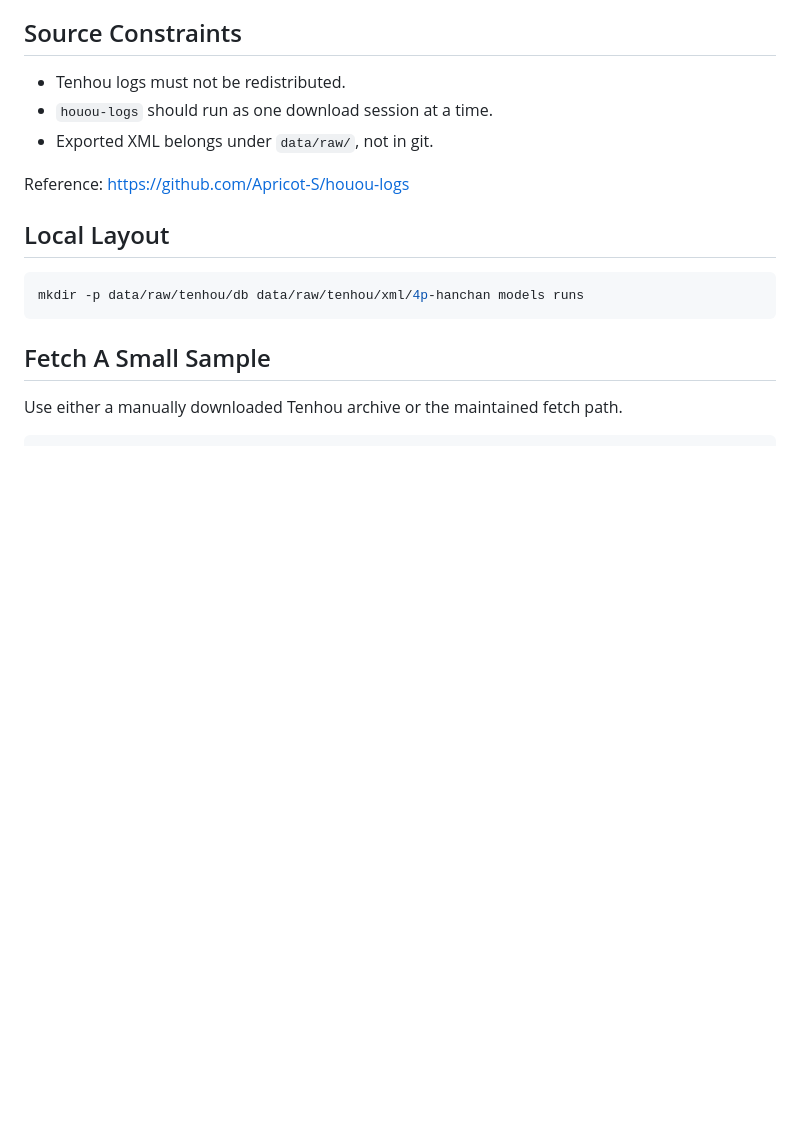
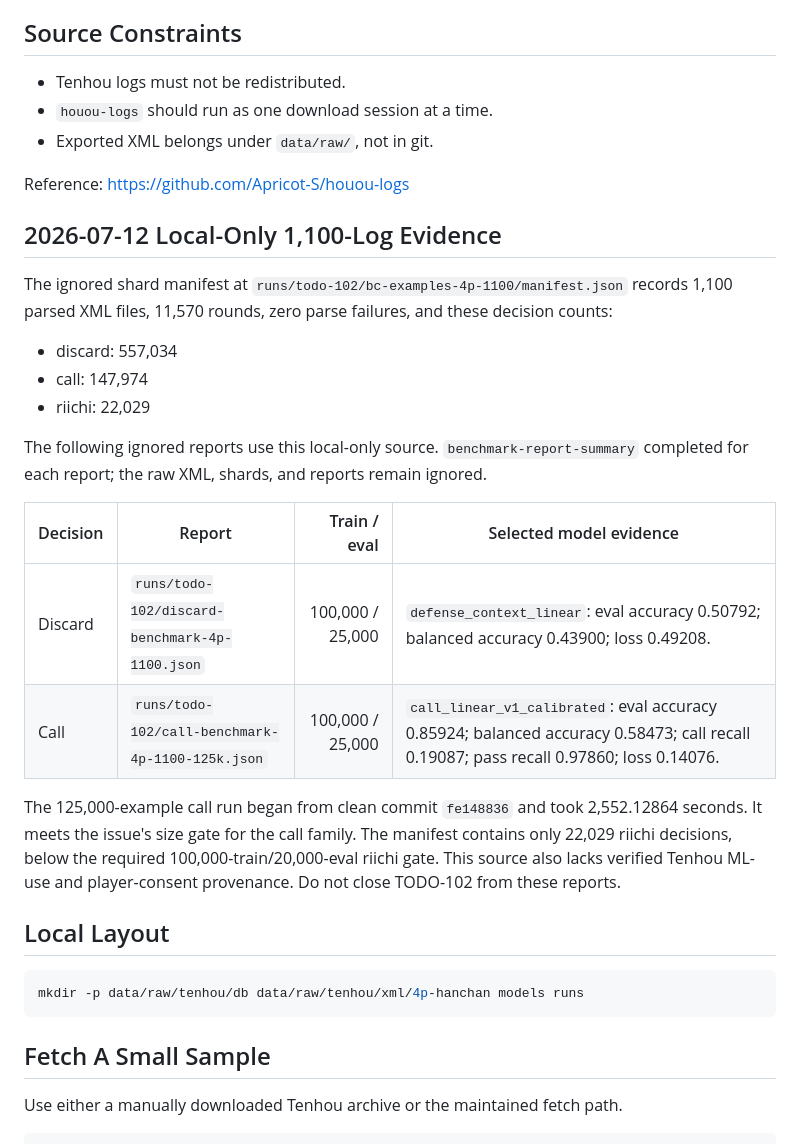
Before and after one commit to gongahkia/jomon, a Markdown page: docs/local-tenhou-eval.md, the part around the change. GitHub-like rendering; blank space fills up the shorter version.

Commit message:
Document local Tenhou behavior cloning evidence

```diff
--- a/docs/local-tenhou-eval.md
+++ b/docs/local-tenhou-eval.md
@@ -10,6 +10,28 @@ mirror. Keep databases, exported XML, model artifacts, and reports in ignored pa
 - Exported XML belongs under `data/raw/`, not in git.
 
 Reference: https://github.com/Apricot-S/houou-logs
+
+## 2026-07-12 Local-Only 1,100-Log Evidence
+
+The ignored shard manifest at `runs/todo-102/bc-examples-4p-1100/manifest.json` records 1,100
+parsed XML files, 11,570 rounds, zero parse failures, and these decision counts:
+
+- discard: 557,034
+- call: 147,974
+- riichi: 22,029
+
+The following ignored reports use this local-only source. `benchmark-report-summary` completed for
+each report; the raw XML, shards, and reports remain ignored.
+
+| Decision | Report | Train / eval | Selected model evidence |
+| --- | --- | ---: | --- |
+| Discard | `runs/todo-102/discard-benchmark-4p-1100.json` | 100,000 / 25,000 | `defense_context_linear`: eval accuracy 0.50792; balanced accuracy 0.43900; loss 0.49208. |
+| Call | `runs/todo-102/call-benchmark-4p-1100-125k.json` | 100,000 / 25,000 | `call_linear_v1_calibrated`: eval accuracy 0.85924; balanced accuracy 0.58473; call recall 0.19087; pass recall 0.97860; loss 0.14076. |
+
+The 125,000-example call run began from clean commit `fe148836` and took 2,552.12864 seconds. It
+meets the issue's size gate for the call family. The manifest contains only 22,029 riichi decisions,
+below the required 100,000-train/20,000-eval riichi gate. This source also lacks verified Tenhou
+ML-use and player-consent provenance. Do not close TODO-102 from these reports.
 
 ## Local Layout
 
```
